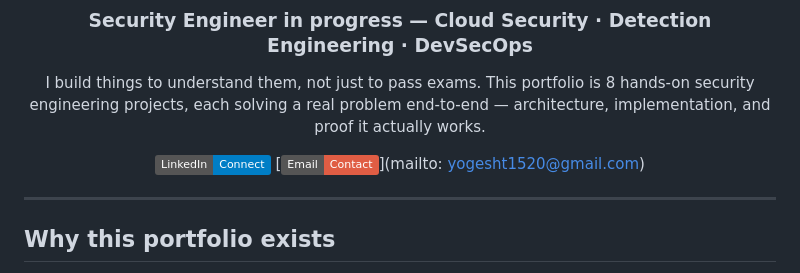
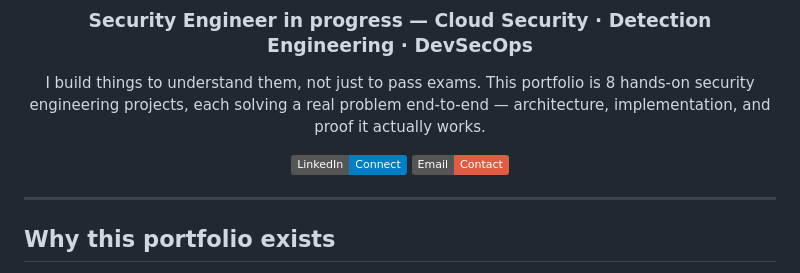
Before and after one commit to Yogesht1520/Security-Engineering-Portfolio, a Markdown page: README.md, the part around the change. GitHub-like rendering; badges without logos.

Commit message:
Fix email link in README.md

```diff
--- a/README.md
+++ b/README.md
@@ -17,7 +17,7 @@ security engineering projects, each solving a real problem end-to-end — archit
 implementation, and proof it actually works.
 
 [![LinkedIn](https://img.shields.io/badge/LinkedIn-Connect-blue?logo=linkedin)](https://www.linkedin.com/in/yogesht1520/)
-[![Email](https://img.shields.io/badge/Email-Contact-red?logo=gmail)](mailto: yogesht1520@gmail.com)
+[![Email](https://img.shields.io/badge/Email-Contact-red?logo=gmail)](yogesht1520@gmail.com)
 
 </div>
 
```
